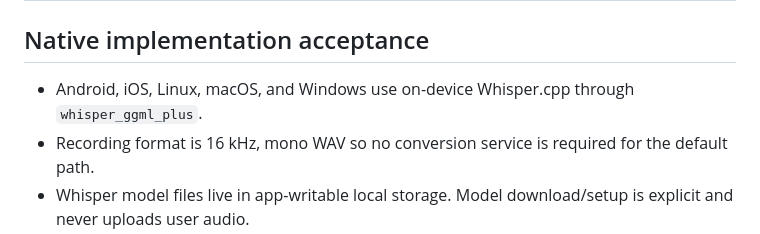
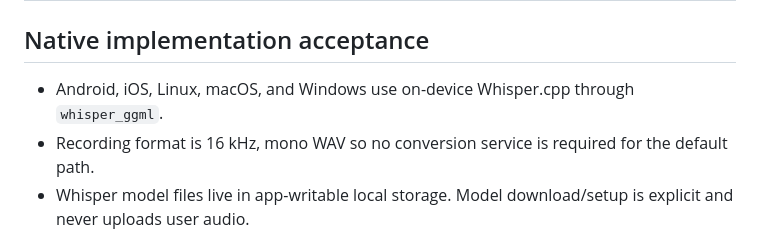
Before and after one commit to amanvishwakarma96/mindly-second-brain-flutter, a Markdown page: docs/testing/phase-4-test-plan.md, the part around the change. Rendered like a GitHub page.

Commit message:
Align Phase 4 plan with native Whisper engine

```diff
--- a/docs/testing/phase-4-test-plan.md
+++ b/docs/testing/phase-4-test-plan.md
@@ -28,7 +28,7 @@ Phase 4 adds explicit microphone capture, native Whisper.cpp transcription, Web
 
 ## Native implementation acceptance
 
-- Android, iOS, Linux, macOS, and Windows use on-device Whisper.cpp through `whisper_ggml_plus`.
+- Android, iOS, Linux, macOS, and Windows use on-device Whisper.cpp through `whisper_ggml`.
 - Recording format is 16 kHz, mono WAV so no conversion service is required for the default path.
 - Whisper model files live in app-writable local storage. Model download/setup is explicit and never uploads user audio.
 - Native transcription must not require an API key or network once the model exists locally.
```
